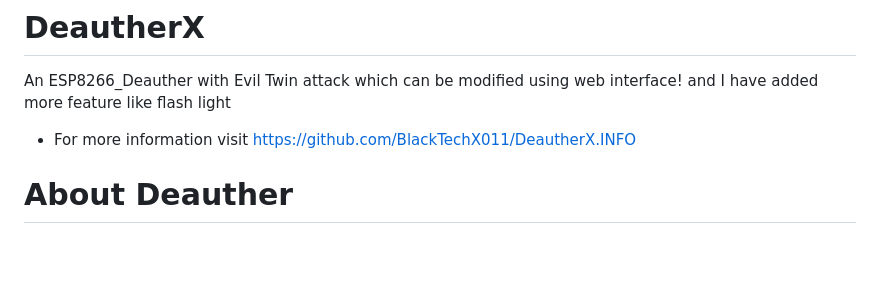
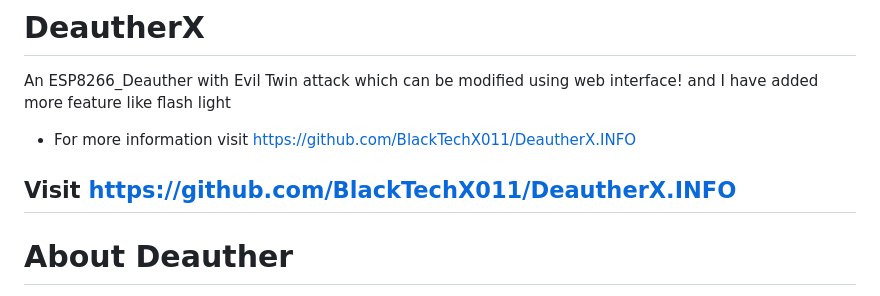
Before and after one commit to BlackTechX011/DeautherX, a Markdown page: README.md, the part around the change. Drawn GitHub-style; blank space fills up the shorter version.

```diff
--- a/README.md
+++ b/README.md
@@ -1,7 +1,7 @@
 # DeautherX
 An ESP8266_Deauther with Evil Twin attack which can be modified using web interface! and I have added more feature like flash light
 - For more information visit https://github.com/BlackTechX011/DeautherX.INFO
-
+## Visit https://github.com/BlackTechX011/DeautherX.INFO
 
 # About Deauther
 This firmware allows you to easily perform a variety of actions to test 802.11 networks using an ESP8266. It's also a great project for learning about WiFi, microcontrollers, Arduino, hacking and electronics/programming in general.
```
